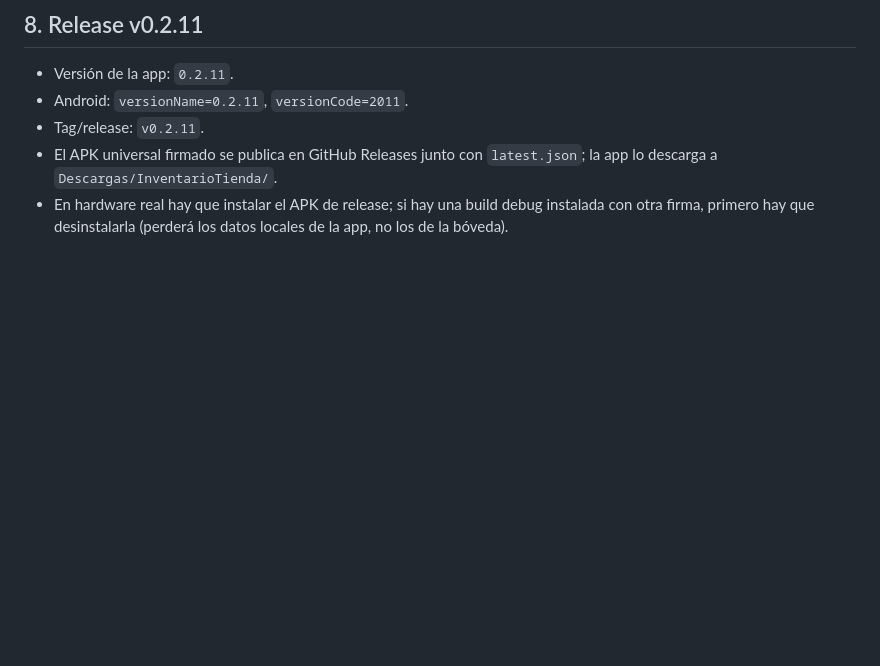
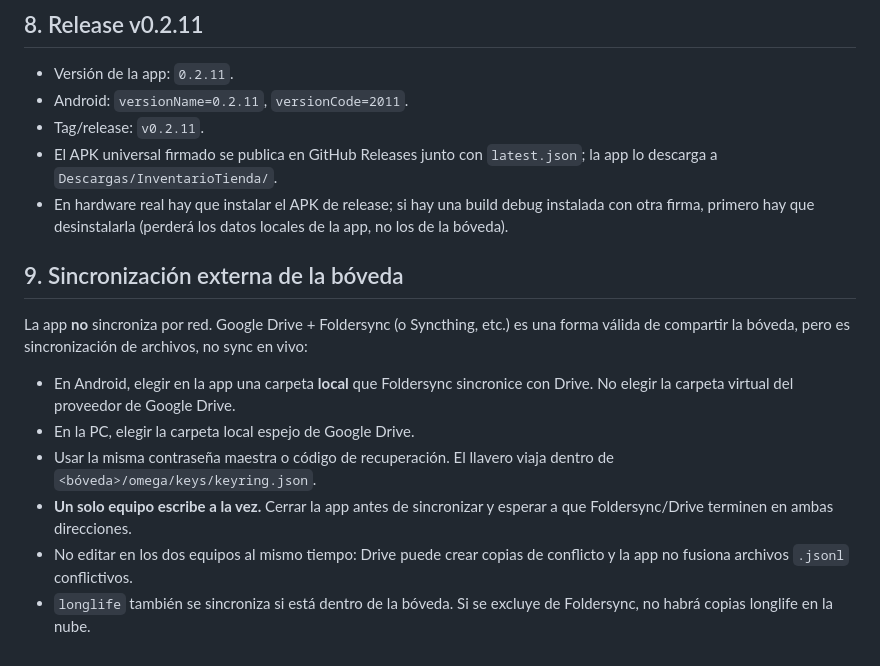
Before and after one commit to wulflo/store-inventory, a Markdown page: docs/REFACTOR_VAULT_CHECKLIST.md, the part around the change. GitHub-like rendering; blank space fills up the shorter version.

```diff
--- a/docs/REFACTOR_VAULT_CHECKLIST.md
+++ b/docs/REFACTOR_VAULT_CHECKLIST.md
@@ -302,3 +302,21 @@ npx tauri android build --debug --apk --target aarch64
 - En hardware real hay que instalar el APK de release; si hay una build debug
   instalada con otra firma, primero hay que desinstalarla (perderá los datos
   locales de la app, no los de la bóveda).
+
+## 9. Sincronización externa de la bóveda
+
+La app **no** sincroniza por red. Google Drive + Foldersync (o Syncthing, etc.)
+es una forma válida de compartir la bóveda, pero es sincronización de archivos,
+no sync en vivo:
+
+- En Android, elegir en la app una carpeta **local** que Foldersync sincronice
+  con Drive. No elegir la carpeta virtual del proveedor de Google Drive.
+- En la PC, elegir la carpeta local espejo de Google Drive.
+- Usar la misma contraseña maestra o código de recuperación. El llavero viaja
+  dentro de `<bóveda>/omega/keys/keyring.json`.
+- **Un solo equipo escribe a la vez.** Cerrar la app antes de sincronizar y
+  esperar a que Foldersync/Drive terminen en ambas direcciones.
+- No editar en los dos equipos al mismo tiempo: Drive puede crear copias de
+  conflicto y la app no fusiona archivos `.jsonl` conflictivos.
+- `longlife` también se sincroniza si está dentro de la bóveda. Si se excluye
+  de Foldersync, no habrá copias longlife en la nube.
```
Also changed, not shown: README.md (+7 -8 lines), docs/IMPLEMENTATION_MANUAL.md (+6 -0 lines).
